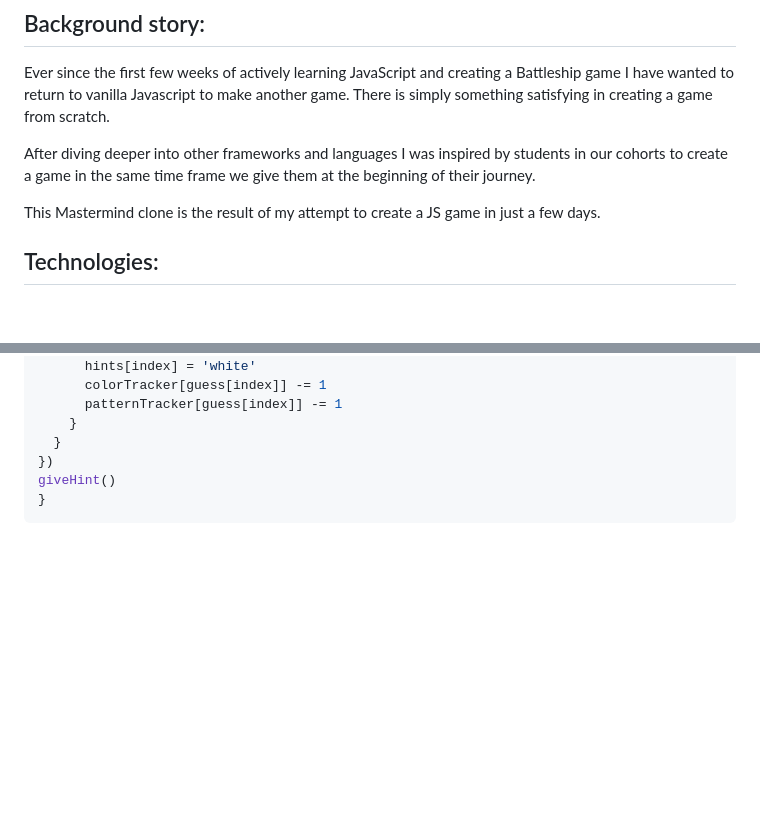
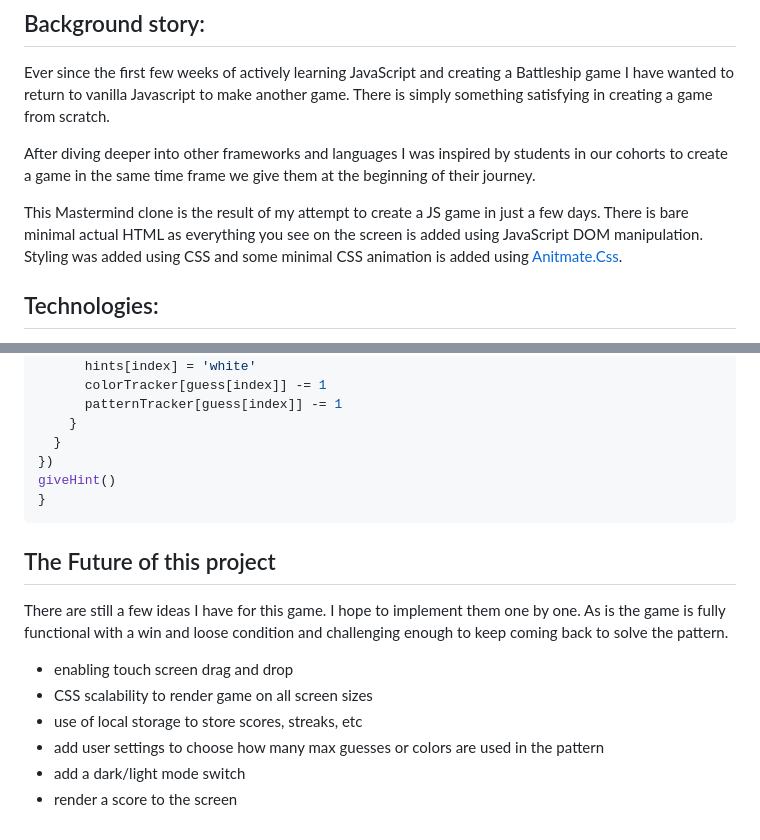
Before and after one commit to MrJanHorak/mastermind, a Markdown page: readme.MD, 2 parts joined by grey strips. GitHub-like rendering; blank space fills up the shorter version.

````diff
--- a/readme.MD
+++ b/readme.MD
@@ -6,7 +6,7 @@ Ever since the first few weeks of actively learning JavaScript and creating a Ba
 
 After diving deeper into other frameworks and languages I was inspired by students in our cohorts to create a game in the same time frame we give them at the beginning of their journey.
 
-This Mastermind clone is the result of my attempt to create a JS game in just a few days.
+This Mastermind clone is the result of my attempt to create a JS game in just a few days. There is bare minimal actual HTML as everything you see on the screen is added using JavaScript DOM manipulation. Styling was added using CSS and some minimal CSS animation is added using [Anitmate.Css](https://animate.style/).
 
 ## Technologies:
 - javascript
@@ -121,3 +121,13 @@ Then to ensure correct hints are given the guess array is iterated over again. T
   giveHint()
 }
 ```
+## The Future of this project
+
+There are still a few ideas I have for this game. I hope to implement them one by one. As is the game is fully functional with a win and loose condition and challenging enough to keep coming back to solve the pattern.
+
+- enabling touch screen drag and drop
+- CSS scalability to render game on all screen sizes
+- use of local storage to store scores, streaks, etc
+- add user settings to choose how many max guesses or colors are used in the pattern
+- add a dark/light mode switch
+- render a score to the screen
````
